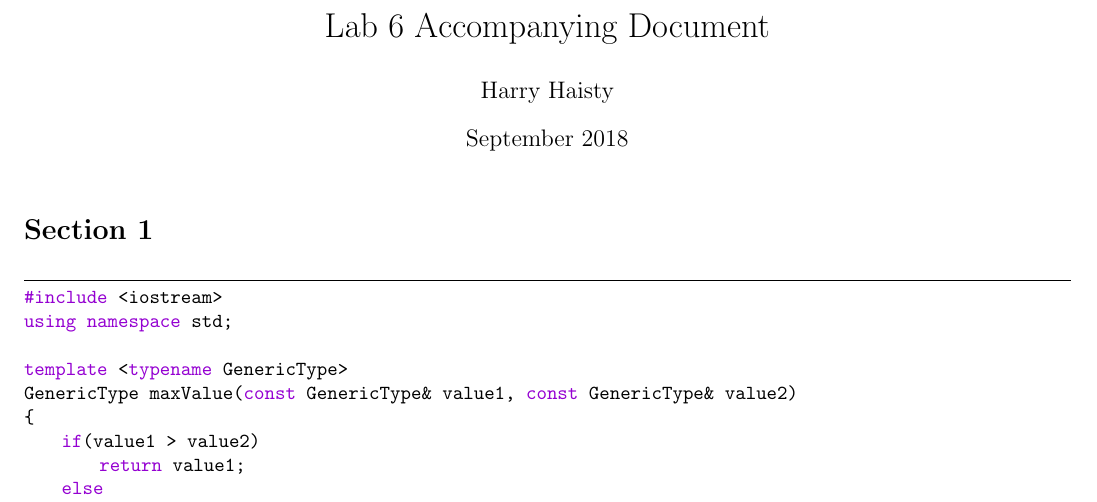
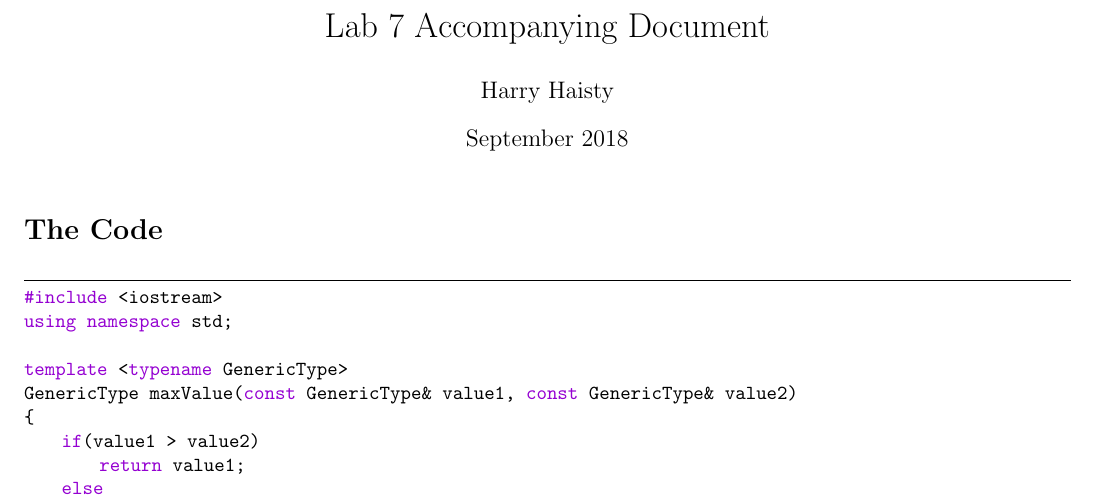
Before and after one commit to hkhaisty/LaTeX_docs, a LaTeX document (Lab_7_Accompanying_Document.tex): part of the page before the commit and part of page 1 of 2 after it, cut so that both start at the same text. Compiled offline with pdfLaTeX.

Commit message:
adds lab 7 doc

```diff
--- a/Lab_7_Accompanying_Document.tex
+++ b/Lab_7_Accompanying_Document.tex
@@ -2,6 +2,7 @@
 \usepackage[utf8]{inputenc}
 \usepackage{listings}
 \usepackage{color}
+\usepackage{graphicx}
 \usepackage{float}
 \usepackage{geometry}
 \geometry{a4paper}
@@ -29,7 +30,7 @@
   tabsize=3
 }
 
-\title{Lab 6 Accompanying Document}
+\title{Lab 7  Accompanying Document}
 \author{Harry Haisty}
 \date{September 2018}
 
@@ -37,7 +38,7 @@
 
 \maketitle
 
-\section*{Section 1}
+\section*{The Code}
 \begin{lstlisting}
 #include <iostream>
 using namespace std;
@@ -82,2 +91,3 @@ int main() {
+\end{figure}
 
 \end{document}
```
Also changed, not shown: Lab_7_Accompanying_Document.pdf, Lab_7_Accompanying_Document.tex (8 more changed lines), 1 other file.
